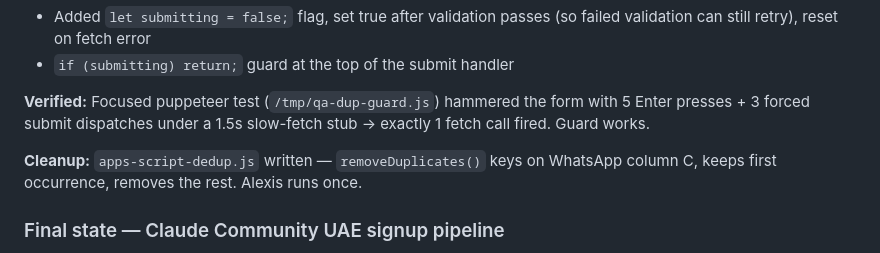
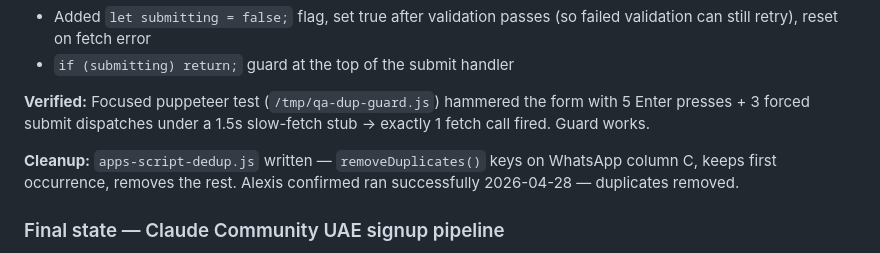
Before and after one commit to alexisjbaptiste/claude-community-uae, a Markdown page: journal.md, the part around the change. GitHub-like rendering.

Commit message:
Journal: dedup script ran successfully
Co-Authored-By: Claude Opus 4.7 (1M context) <noreply@anthropic.com>

```diff
--- a/journal.md
+++ b/journal.md
@@ -87,7 +87,7 @@ After round-1 still showed iPhone SE/14/Galaxy S23 with form below fold:
 
 **Verified:** Focused puppeteer test (`/tmp/qa-dup-guard.js`) hammered the form with 5 Enter presses + 3 forced submit dispatches under a 1.5s slow-fetch stub → exactly 1 fetch call fired. Guard works.
 
-**Cleanup:** `apps-script-dedup.js` written — `removeDuplicates()` keys on WhatsApp column C, keeps first occurrence, removes the rest. Alexis runs once.
+**Cleanup:** `apps-script-dedup.js` written — `removeDuplicates()` keys on WhatsApp column C, keeps first occurrence, removes the rest. Alexis confirmed ran successfully 2026-04-28 — duplicates removed.
 
 ### Final state — Claude Community UAE signup pipeline
 
```
